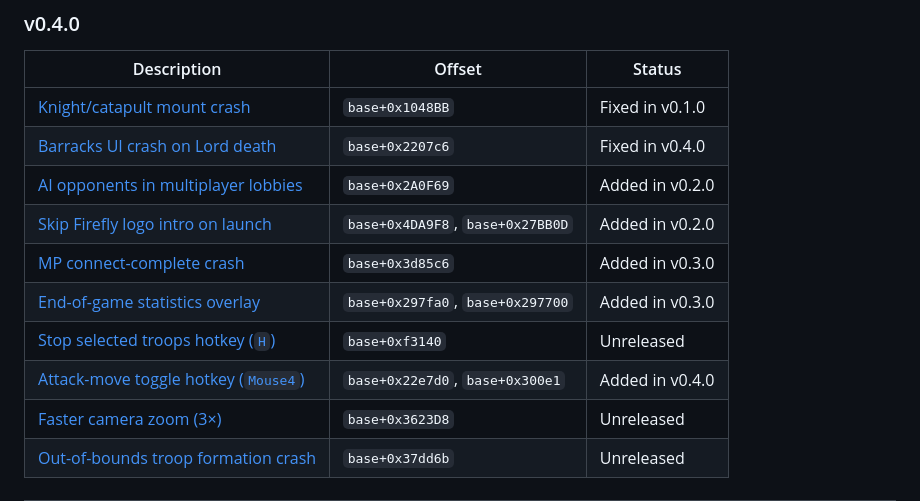
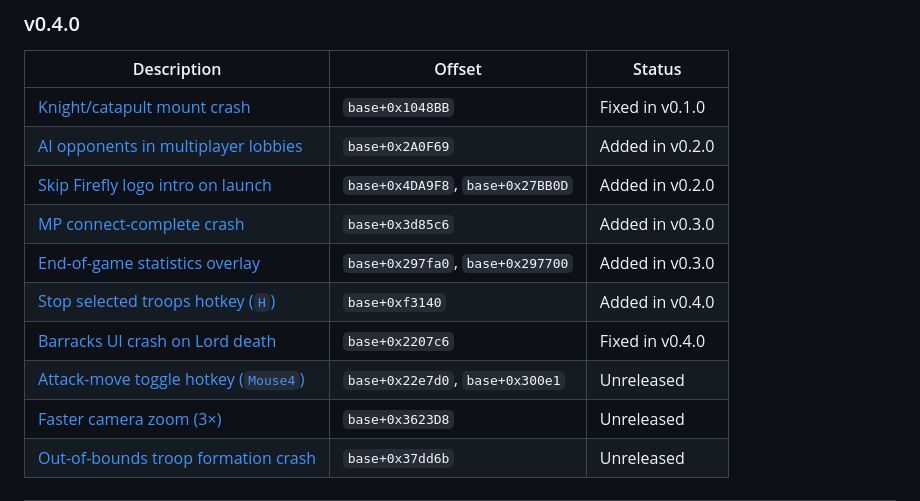
Before and after one commit to B1naryVision/sh2-unofficial-patch, a Markdown page: README.md, the part around the change. Rendered like a GitHub page.

Commit message:
docs: fixing wrong status in current fixes and features

```diff
--- a/README.md
+++ b/README.md
@@ -42,13 +42,13 @@ No game files are modified. Removing the DLL restores the original behavior comp
 | Description | Offset | Status |
 | --- | --- | --- |
 | [Knight/catapult mount crash](docs/bugs/knight-catapult-crash.md) | `base+0x1048BB` | Fixed in v0.1.0 |
-| [Barracks UI crash on Lord death](docs/bugs/barracks-lord-death-crash.md) | `base+0x2207c6` | Fixed in v0.4.0 |
 | [AI opponents in multiplayer lobbies](docs/features/mp-ai-enable.md) | `base+0x2A0F69` | Added in v0.2.0 |
 | [Skip Firefly logo intro on launch](docs/features/intro-skip.md) | `base+0x4DA9F8`, `base+0x27BB0D` | Added in v0.2.0 |
 | [MP connect-complete crash](docs/bugs/mp-connect-complete-crash.md) | `base+0x3d85c6` | Added in v0.3.0 |
 | [End-of-game statistics overlay](docs/features/endgame-stats.md) | `base+0x297fa0`, `base+0x297700` | Added in v0.3.0 |
-| [Stop selected troops hotkey (`H`)](docs/features/stop-troops-hotkey.md) | `base+0xf3140` | Unreleased |
-| [Attack-move toggle hotkey (`Mouse4`)](docs/features/attack-move-hotkey.md) | `base+0x22e7d0`, `base+0x300e1` | Added in v0.4.0 |
+| [Stop selected troops hotkey (`H`)](docs/features/stop-troops-hotkey.md) | `base+0xf3140` | Added in v0.4.0 |
+| [Barracks UI crash on Lord death](docs/bugs/barracks-lord-death-crash.md) | `base+0x2207c6` | Fixed in v0.4.0 |
+| [Attack-move toggle hotkey (`Mouse4`)](docs/features/attack-move-hotkey.md) | `base+0x22e7d0`, `base+0x300e1` | Unreleased |
 | [Faster camera zoom (3×)](docs/features/zoom-speed.md) | `base+0x3623D8` | Unreleased |
 | [Out-of-bounds troop formation crash](docs/bugs/map-edge-formation-crash.md) | `base+0x37dd6b` | Unreleased |
 
```
